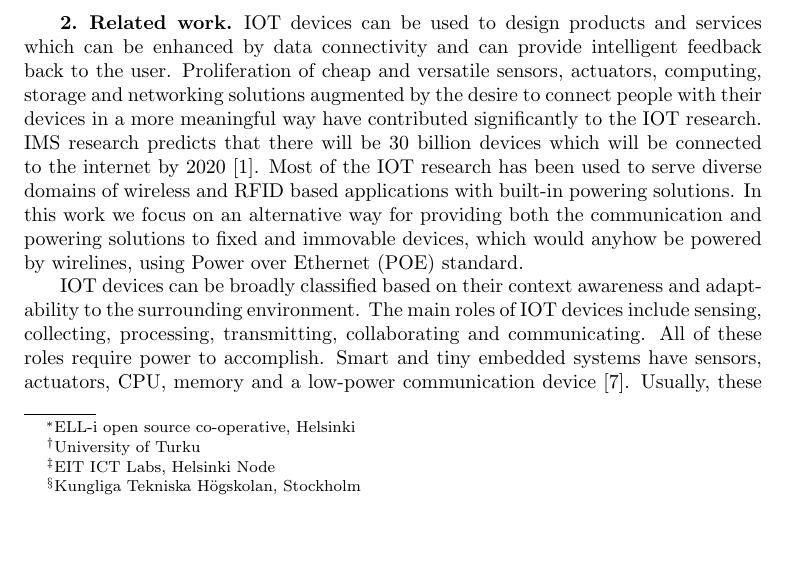
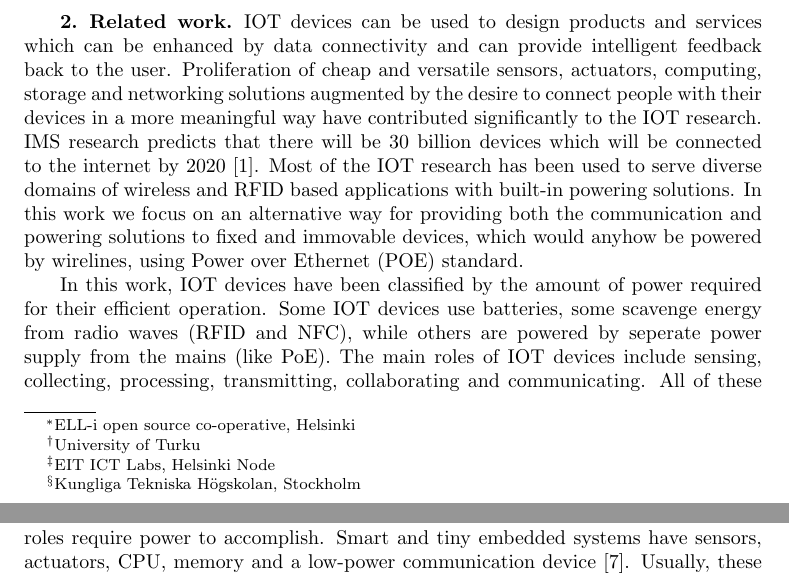
Before and after one commit to pekkanikander/SCPE-invited-paper, a LaTeX paper (scpe2013.tex): part of page 1 of 14 before the commit and two parts of pages 1 and 2 of 14 after it, the two joined at a grey line, cut so that both start at the same text, the shorter picture padded with empty space. Compiled offline with pdfLaTeX.

Commit message:
Added classification of IOT devices related text

```diff
--- a/scpe2013.tex
+++ b/scpe2013.tex
@@ -89,9 +89,11 @@ alternative way for providing both the communication and powering solutions to
 fixed and immovable devices, which would anyhow be powered by wirelines, using
 Power over Ethernet (POE) standard.
 
-IOT devices can be broadly classified based on their context awareness and
-adaptability to the surrounding environment. The main roles of IOT devices
-include sensing, collecting, processing, transmitting, collaborating and
-communicating. All of these roles require power to accomplish. Smart and tiny
-embedded systems have sensors, actuators, CPU, memory and a low-power
-communication device~\cite{lopez2012adding}. Usually, these can be powered by a
+In this work, IOT devices have been classified by the amount of power required
+for their efficient operation. Some IOT devices use batteries, some scavenge
+energy from radio waves (RFID and NFC), while others are powered by seperate
+power supply from the mains (like PoE).  The main roles of IOT devices include
+sensing, collecting, processing, transmitting, collaborating and communicating.
+All of these roles require power to accomplish. Smart and tiny embedded systems
+have sensors, actuators, CPU, memory and a low-power communication
+device~\cite{lopez2012adding}. Usually, these can be powered by a battery. On
```
Also changed, not shown: scpe2013.tex (7 more changed lines).
